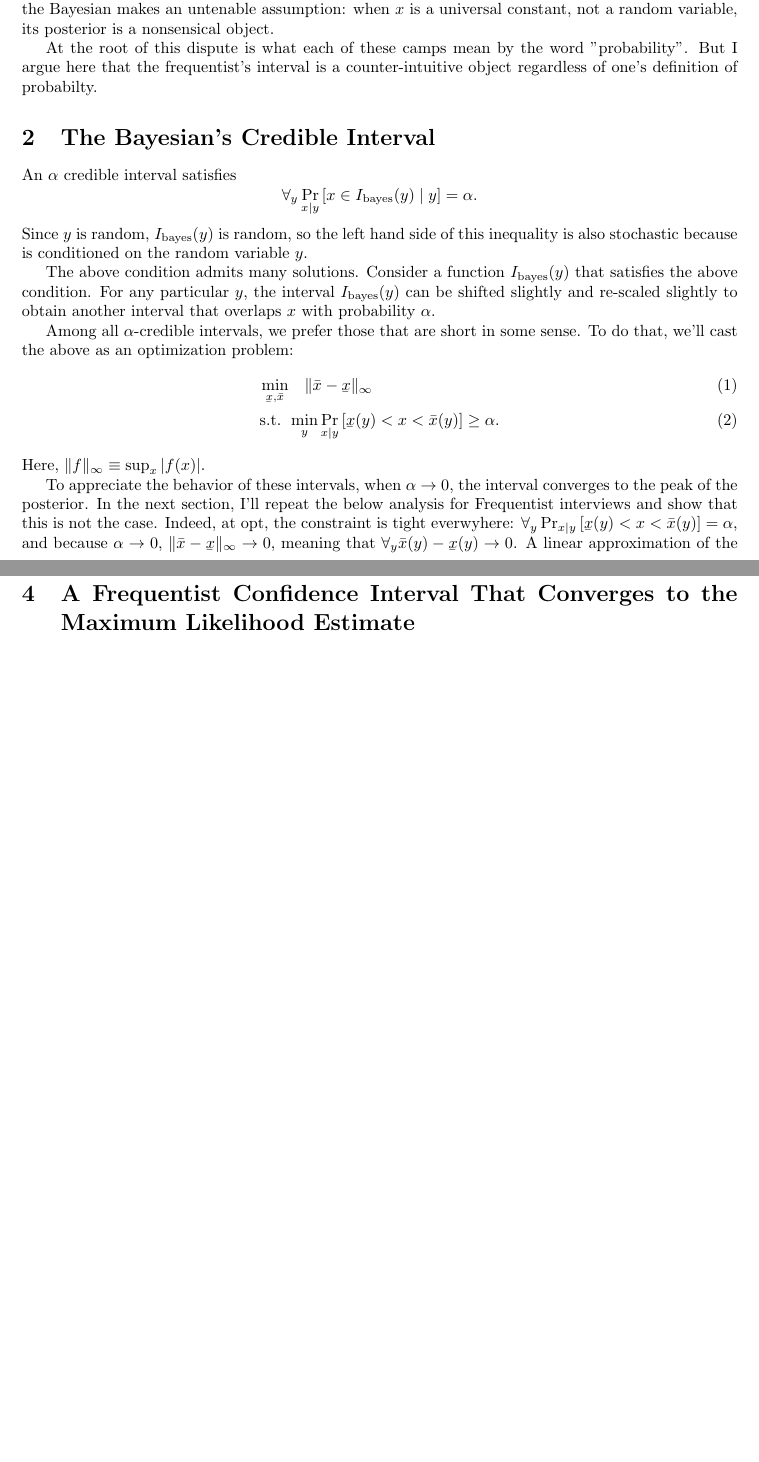
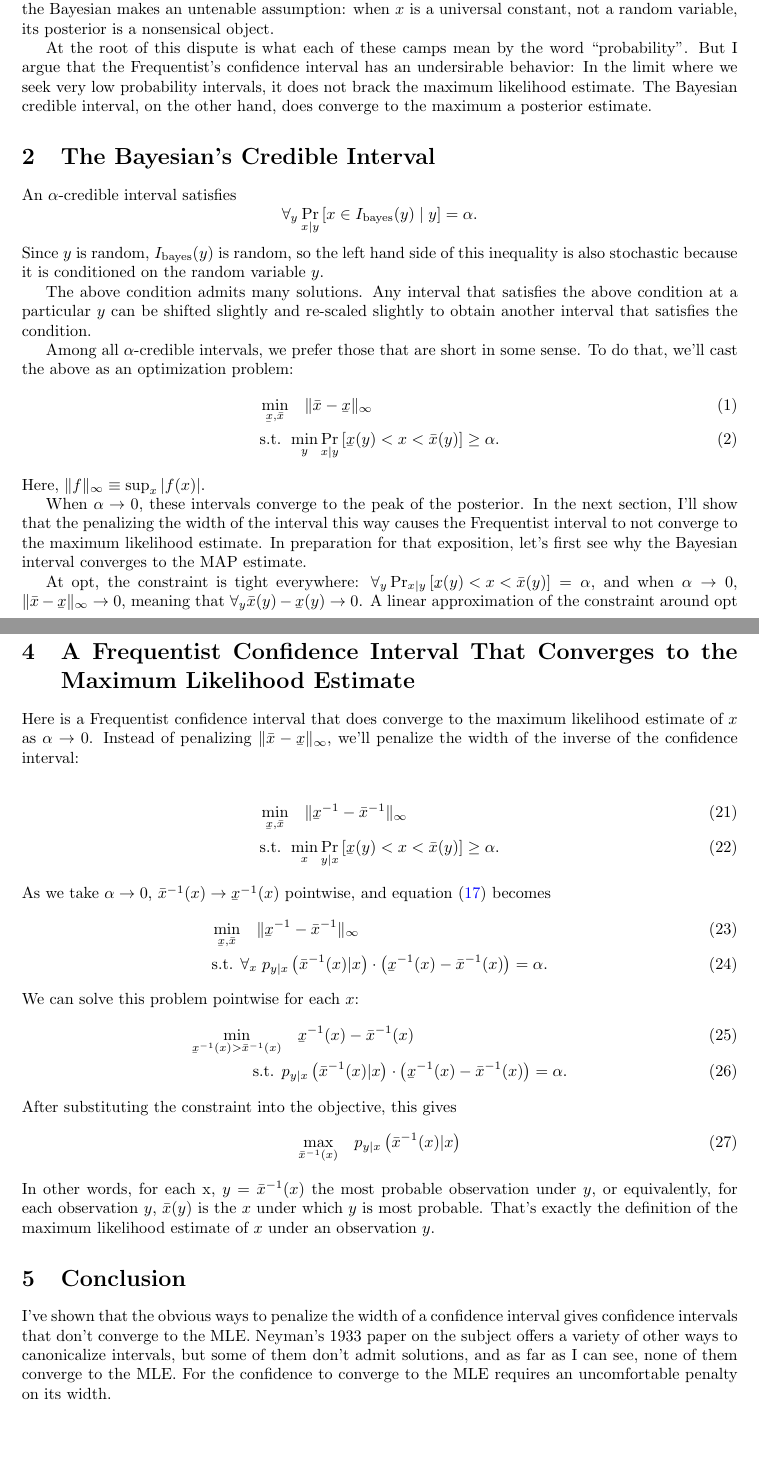
Before and after one commit to a-rahimi/confidence-intervals, a LaTeX document (confidence-intervals.tex): two parts of pages 1 and 3 of 3, joined at a grey line, cut so that both start at the same text, the shorter picture padded with empty space. Compiled offline with pdfLaTeX.

Commit message:
the full note

```diff
--- a/confidence-intervals.tex
+++ b/confidence-intervals.tex
@@ -10,10 +10,12 @@
 \newcommand{\E}{\mathop{\mathbb{E}}}
 \newcommand{\xl}{\underaccent{\bar}{x}}
 \newcommand{\xh}{\bar{x}}
+\newcommand{\xli}{\xl^{-1}}
+\newcommand{\xhi}{\xh^{-1}}
 \newcommand{\1}{\mathbf{1}}
 
 \title{The Similarities Between Frequentist Confidence Intervals and Bayesian Credible Intervals}
-\author{Ali Rahimi}
+\author{Ali $\to$ Ben}
 
 \begin{document}
 \maketitle
@@ -37,24 +39,27 @@ when $x$ is a universal constant, not a random variable, its posterior is a
 nonsensical object.
 
 At the root of this dispute is what each of these camps mean by the word
-"probability". But I argue here that the frequentist's interval is a
-counter-intuitive object regardless of one's definition of probabilty.
+``probability''.  But I argue that the Frequentist's confidence interval has an
+undersirable behavior: In the limit where we seek very low probability
+intervals, it does not brack the maximum likelihood estimate. The Bayesian
+credible interval, on the other hand, does converge to the maximum a
+posterior estimate.
 
 
 \section{The Bayesian's Credible Interval}
 
-An $\alpha$ credible interval satisfies
+An $\alpha$-credible interval satisfies
 \[
 \forall_y \Pr_{x|y}\left[ x \in \Ibayes(y) \;|\; y\right] = \alpha.
 \]
 Since $y$ is random, $\Ibayes(y)$ is random, so the left hand side of this
-inequality is also stochastic because is conditioned on the random variable
+inequality is also stochastic because it is conditioned on the random variable
 $y$.
 
-The above condition admits many solutions. Consider a function
-$\Ibayes(y)$ that satisfies the above condition. For any particular $y$, the
-interval $\Ibayes(y)$ can be shifted slightly and re-scaled slightly to obtain
-another interval that overlaps $x$ with probability $\alpha$.
+The above condition admits many solutions. Any interval
+that satisfies the above condition at a particular $y$
+can be shifted slightly and re-scaled slightly to obtain
+another interval that satisfies the condition.
 
 Among all $\alpha$-credible intervals, we prefer those that are short in some
 sense. To do that, we'll cast the above as an optimization problem:
@@ -64,11 +69,14 @@ sense. To do that, we'll cast the above as an optimization problem:
 \end{align}
 Here, $\|f\|_\infty \equiv \sup_x |f(x)|$.
 
-To appreciate the behavior of these intervals, when $\alpha\to 0$, the interval
-converges to the peak of the posterior. In the next section, I'll repeat the
-below analysis for Frequentist interviews and show that this is not the case.
-Indeed, at opt, the constraint is tight everwyhere: $\forall_y
-\Pr_{x|y}\left[\xl(y) < x < \xh(y)\right] = \alpha$, and because $\alpha\to 0$,
+When $\alpha\to 0$, these intervals converge to the peak of the posterior. In
+the next section, I'll show that the penalizing the width of the interval this
+way causes the Frequentist interval to not converge to the maximum likelihood
+estimate. In preparation for that exposition, let's first see why the Bayesian
+interval converges to the MAP estimate.
+
+At opt, the constraint is tight everywhere: $\forall_y
+\Pr_{x|y}\left[\xl(y) < x < \xh(y)\right] = \alpha$, and when $\alpha\to 0$,
 $\| \xh - \xl \|_\infty \to 0$, meaning that $\forall_y \xh(y) - \xl(y) \to 0$.
 A linear approximation of the constraint around opt gives for all $y$,
 \begin{align}
@@ -139,4 +146,41 @@ maximum likelihood estimate.
 
 \section{A Frequentist Confidence Interval That Converges to the Maximum Likelihood Estimate}
 
+Here is a Frequentist confidence interval that does converge to the maximum
+likelihood estimate of $x$ as $\alpha\to 0$. Instead of penalizing
+$\|\xh-\xl\|_\infty$, we'll penalize the width of the inverse of the confidence
+interval:
+
+\begin{align}
+\min_{\xl, \xh} &\quad  \| \xl^{-1} - \xh^{-1} \|_\infty \\
+\text{s.t. } & \min_x \Pr_{y|x}\left[\xl(y) < x < \xh(y) \right] \geq \alpha.
+\end{align}
+As we take $\alpha\to 0$, $\xh^{-1}(x) \to \xl^{-1}(x)$ pointwise, and equation (\ref{eq:non-mle}) becomes
+\begin{align}
+  \min_{\xl, \xh} &\quad  \| \xl^{-1} - \xh^{-1} \|_\infty \\
+  \text{s.t. } & \forall_x\; p_{y|x}\left(\xh^{-1}(x) | x\right) \cdot \left(\xl^{-1}(x)-\xh^{-1}(x)\right) = \alpha.
+\end{align}
+We can solve this problem pointwise for each $x$:
+\begin{align}
+  \min_{\xli(x)> \xhi(x)} &\quad  \xli(x) - \xhi(x) \\
+  \text{s.t. } &  p_{y|x}\left(\xhi(x) | x\right) \cdot \left(\xli(x)-\xhi(x)\right) = \alpha.
+\end{align}
+After substituting the constraint into the objective, this gives
+\begin{align}
+  \max_{\xhi(x)} &\quad  p_{y|x}\left(\xhi(x) | x\right)
+\end{align}
+In other words, for each x, $y=\xhi(x)$ the most probable observation under
+$y$, or equivalently, for each observation $y$, $\xh(y)$ is the $x$ under which
+$y$ is most probable. That's exactly the definition of the maximum likelihood
+estimate of $x$ under an observation $y$.
+
+\section{Conclusion}
+
+I've shown that the obvious ways to penalize the width of a confidence interval
+gives confidence intervals that don't converge to the MLE. Neyman's 1933 paper
+on the subject offers a variety of other ways to canonicalize intervals, but
+some of them don't admit solutions, and as far as I can see, none of them
+converge to the MLE. For the confidence to converge to the MLE requires an
+uncomfortable penalty on its width.
+
 \end{document}
```
Also changed, not shown: confidence-intervals.pdf (added), confidence-intervals.tex (35 more changed lines).
